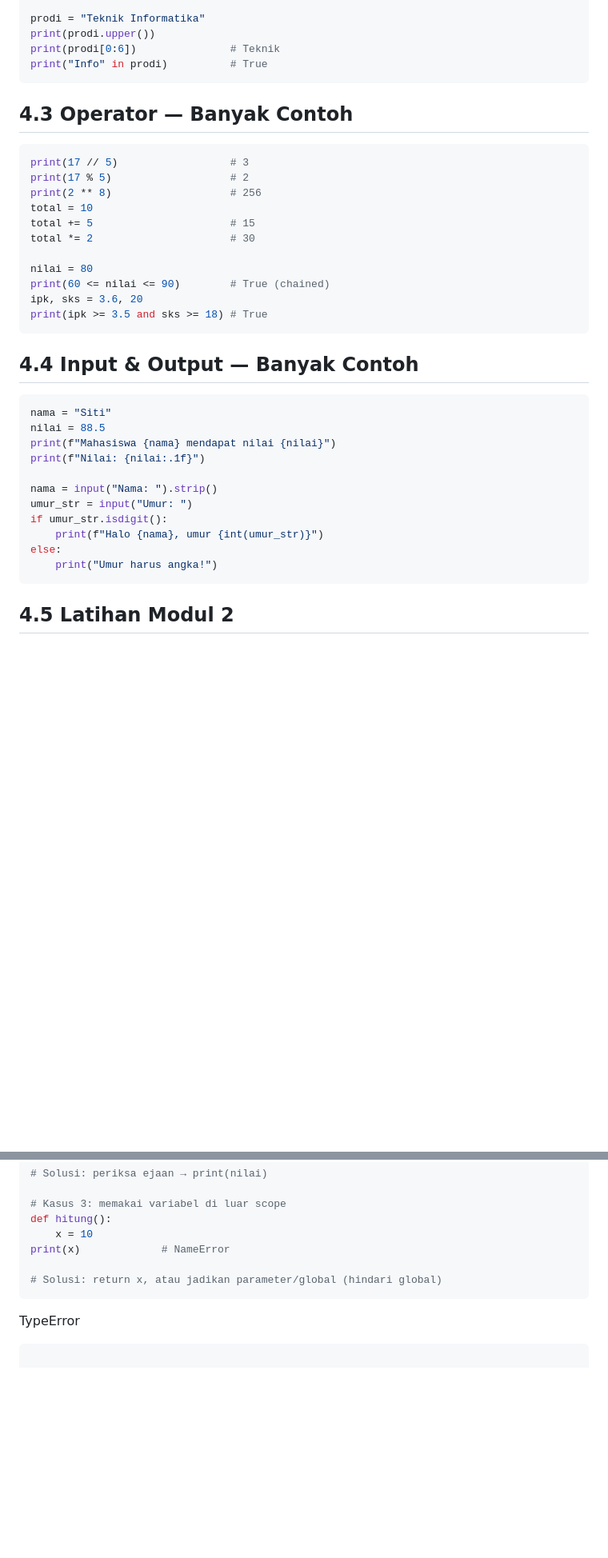
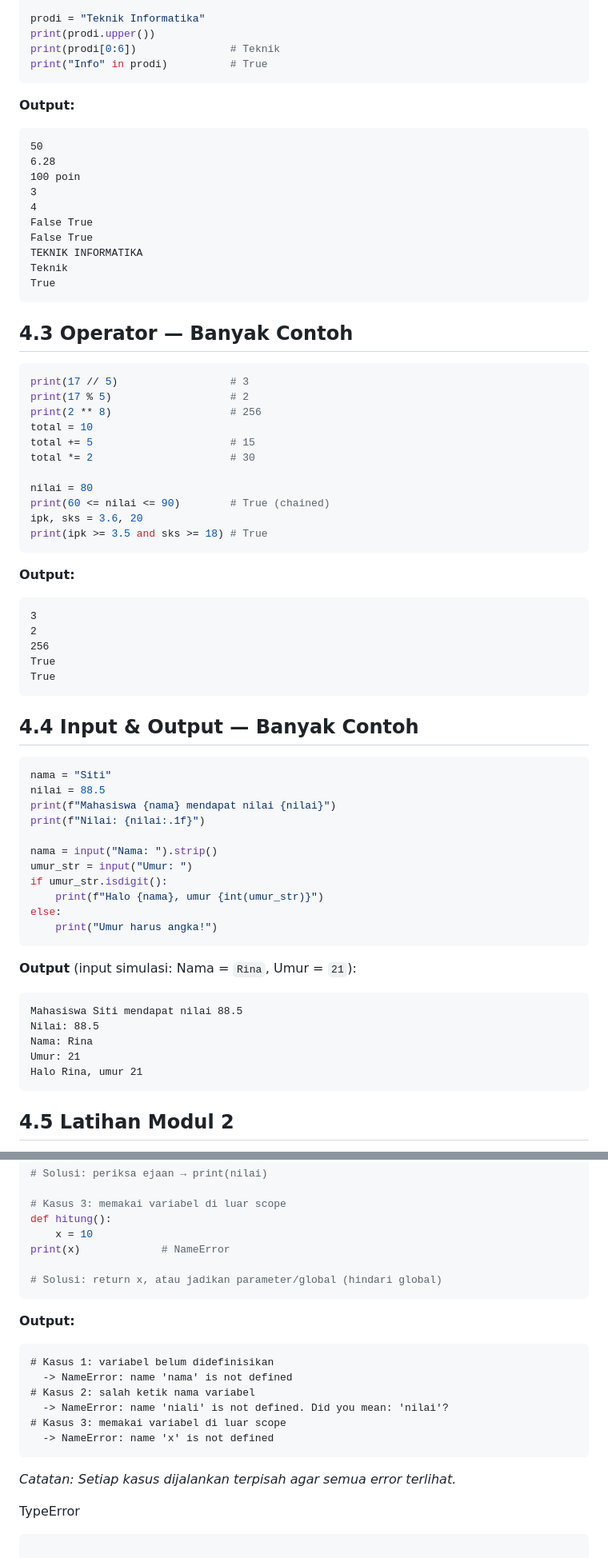
Before and after one commit to standungan/python-intensive-bootcamp, a Markdown page: materi/hari1-python-fundamentals.md, 2 parts joined by grey strips. Shown at 80% size. Drawn GitHub-style; blank space fills up the shorter version.

````diff
--- a/materi/hari1-python-fundamentals.md
+++ b/materi/hari1-python-fundamentals.md
@@ -72,6 +78,21 @@ prodi = "Teknik Informatika"
 print(prodi.upper())
 print(prodi[0:6])               # Teknik
 print("Info" in prodi)          # True
+```
+
+**Output:**
+
+```text
+50
+6.28
+100 poin
+3
+4
+False True
+False True
+TEKNIK INFORMATIKA
+Teknik
+True
 ```
 
 ## 4.3 Operator — Banyak Contoh
@@ -90,6 +111,16 @@ ipk, sks = 3.6, 20
 print(ipk >= 3.5 and sks >= 18) # True
 ```
 
+**Output:**
+
+```text
+3
+2
+256
+True
+True
+```
+
 ## 4.4 Input & Output — Banyak Contoh
 
 ```python
@@ -104,6 +135,16 @@ if umur_str.isdigit():
     print(f"Halo {nama}, umur {int(umur_str)}")
 else:
     print("Umur harus angka!")
+```
+
+**Output** (input simulasi: Nama = `Rina`, Umur = `21`):
+
+```text
+Mahasiswa Siti mendapat nilai 88.5
+Nilai: 88.5
+Nama: Rina
+Umur: 21
+Halo Rina, umur 21
 ```
 
 ## 4.5 Latihan Modul 2
@@ -693,6 +967,19 @@ print(x)             # NameError
 # Solusi: return x, atau jadikan parameter/global (hindari global)
 ```
 
+**Output:**
+
+```text
+# Kasus 1: variabel belum didefinisikan
+  -> NameError: name 'nama' is not defined
+# Kasus 2: salah ketik nama variabel
+  -> NameError: name 'niali' is not defined. Did you mean: 'nilai'?
+# Kasus 3: memakai variabel di luar scope
+  -> NameError: name 'x' is not defined
+```
+
+_Catatan: Setiap kasus dijalankan terpisah agar semua error terlihat._
+
 TypeError
 
 ```python
````
Also changed, not shown: other parts of materi/hari1-python-fundamentals.md (+274 -0 lines).
